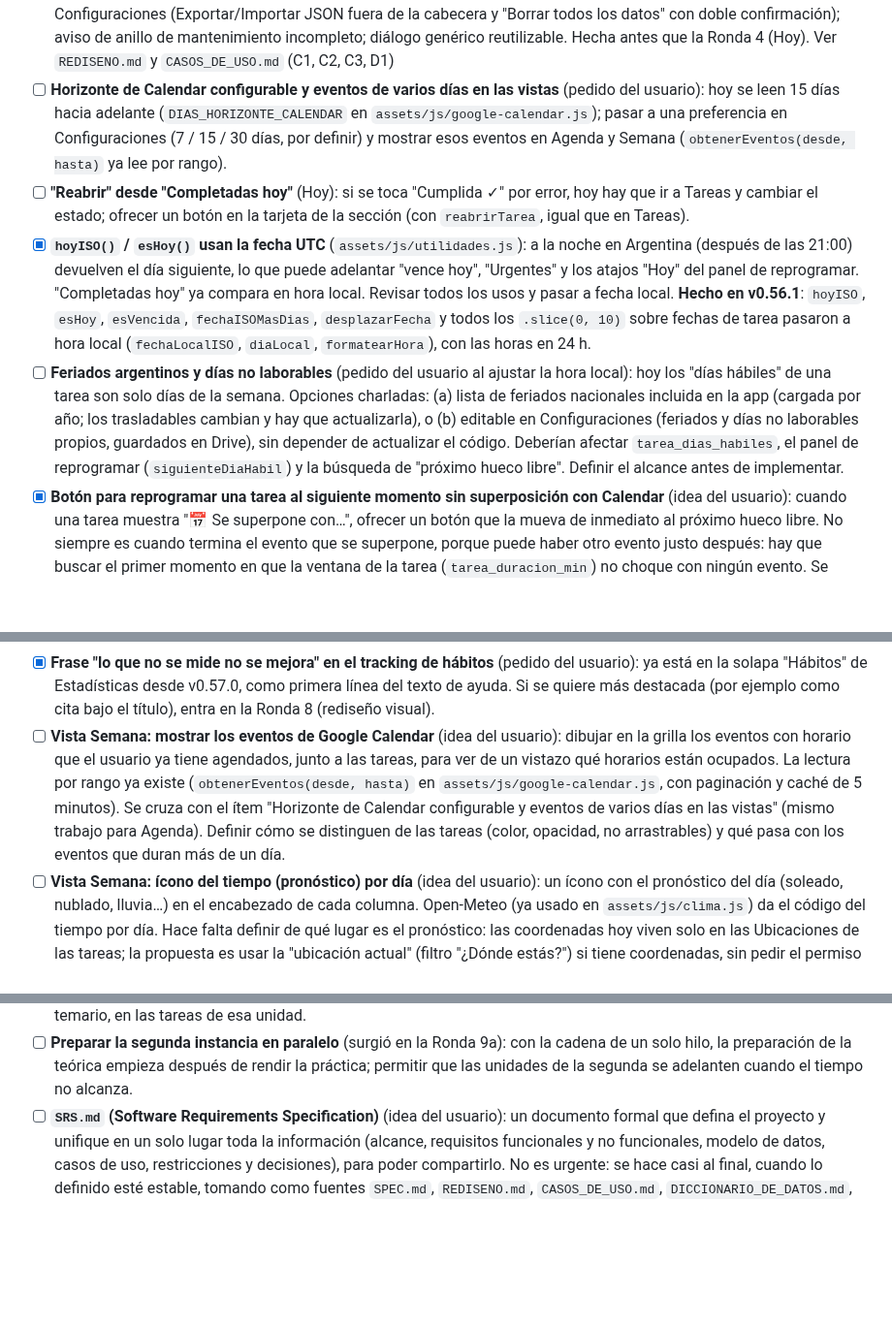
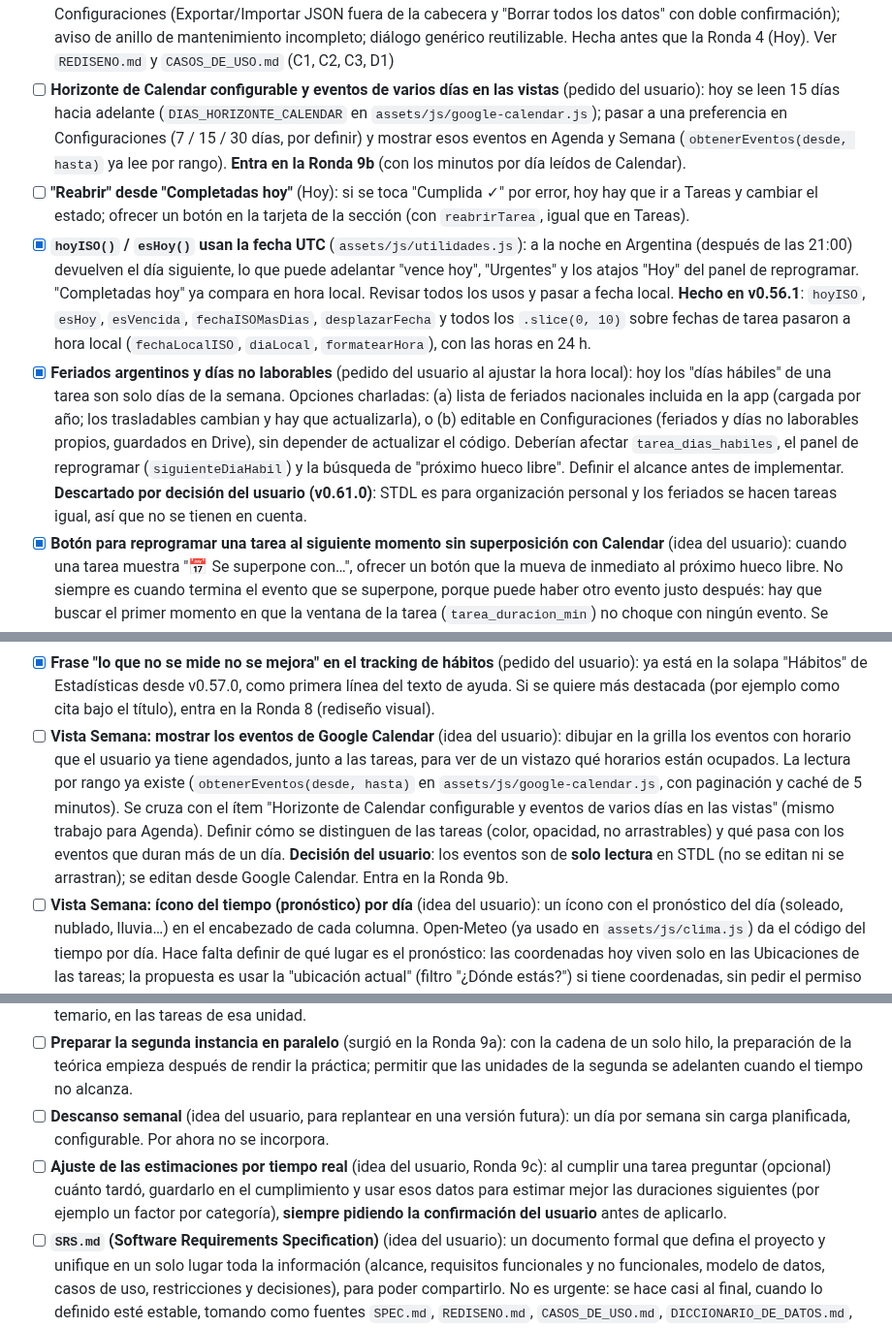
Before and after one commit to nicodiber/to-do-list, a Markdown page: BACKLOG.md, 3 parts joined by grey strips. Shown at 97% size. Rendered like a GitHub page; blank space fills up the shorter version.

```diff
--- a/BACKLOG.md
+++ b/BACKLOG.md
@@ -124,10 +124,10 @@ Todas las ideas del brainstorm original ([NOTAS_ORIGINALES.md](NOTAS_ORIGINALES.
 - [x] **Vista "Todas" renombrada a "Tabla"** (pedido del usuario, v0.53.2): `views/todas.view.js` → `views/tabla.view.js`, ruta `#/tabla` (la ruta vieja `#/todas` sigue llevando a la misma vista), para dejar claro que es la vista de tabla, ya que el Gantt también mostrará todas las tareas
 - [x] **Anillo de mantenimiento con tareas que no se repiten** (idea del usuario, validación de la Ronda 3; resuelto en v0.54.0): al guardar una tarea de mantenimiento con desencadenante, si hay tareas de la cadena que no son de mantenimiento, la app avisa y ofrece marcarlas con el mismo intervalo (nada cambia sin confirmar)
 - [x] **Ronda 5 del rediseño — ABMs y Configuraciones (v0.54.0)**: editar categorías (incluido el padre, sin ciclos), ubicaciones, metas y personas; crear con botón "＋ Nueva …" y ventana modal (los formularios en línea se quitaron), también desde el desplegable de la tarea; ayuda de formato de coordenadas y reparto de "lat, lon" pegado; vista Configuraciones (Exportar/Importar JSON fuera de la cabecera y "Borrar todos los datos" con doble confirmación); aviso de anillo de mantenimiento incompleto; diálogo genérico reutilizable. Hecha antes que la Ronda 4 (Hoy). Ver `REDISENO.md` y `CASOS_DE_USO.md` (C1, C2, C3, D1)
-- [ ] **Horizonte de Calendar configurable y eventos de varios días en las vistas** (pedido del usuario): hoy se leen 15 días hacia adelante (`DIAS_HORIZONTE_CALENDAR` en `assets/js/google-calendar.js`); pasar a una preferencia en Configuraciones (7 / 15 / 30 días, por definir) y mostrar esos eventos en Agenda y Semana (`obtenerEventos(desde, hasta)` ya lee por rango).
+- [ ] **Horizonte de Calendar configurable y eventos de varios días en las vistas** (pedido del usuario): hoy se leen 15 días hacia adelante (`DIAS_HORIZONTE_CALENDAR` en `assets/js/google-calendar.js`); pasar a una preferencia en Configuraciones (7 / 15 / 30 días, por definir) y mostrar esos eventos en Agenda y Semana (`obtenerEventos(desde, hasta)` ya lee por rango). **Entra en la Ronda 9b** (con los minutos por día leídos de Calendar).
 - [ ] **"Reabrir" desde "Completadas hoy"** (Hoy): si se toca "Cumplida ✓" por error, hoy hay que ir a Tareas y cambiar el estado; ofrecer un botón en la tarjeta de la sección (con `reabrirTarea`, igual que en Tareas).
 - [x] **`hoyISO()` / `esHoy()` usan la fecha UTC** (`assets/js/utilidades.js`): a la noche en Argentina (después de las 21:00) devuelven el día siguiente, lo que puede adelantar "vence hoy", "Urgentes" y los atajos "Hoy" del panel de reprogramar. "Completadas hoy" ya compara en hora local. Revisar todos los usos y pasar a fecha local. **Hecho en v0.56.1**: `hoyISO`, `esHoy`, `esVencida`, `fechaISOMasDias`, `desplazarFecha` y todos los `.slice(0, 10)` sobre fechas de tarea pasaron a hora local (`fechaLocalISO`, `diaLocal`, `formatearHora`), con las horas en 24 h.
-- [ ] **Feriados argentinos y días no laborables** (pedido del usuario al ajustar la hora local): hoy los "días hábiles" de una tarea son solo días de la semana. Opciones charladas: (a) lista de feriados nacionales incluida en la app (cargada por año; los trasladables cambian y hay que actualizarla), o (b) editable en Configuraciones (feriados y días no laborables propios, guardados en Drive), sin depender de actualizar el código. Deberían afectar `tarea_dias_habiles`, el panel de reprogramar (`siguienteDiaHabil`) y la búsqueda de "próximo hueco libre". Definir el alcance antes de implementar.
+- [x] **Feriados argentinos y días no laborables** (pedido del usuario al ajustar la hora local): hoy los "días hábiles" de una tarea son solo días de la semana. Opciones charladas: (a) lista de feriados nacionales incluida en la app (cargada por año; los trasladables cambian y hay que actualizarla), o (b) editable en Configuraciones (feriados y días no laborables propios, guardados en Drive), sin depender de actualizar el código. Deberían afectar `tarea_dias_habiles`, el panel de reprogramar (`siguienteDiaHabil`) y la búsqueda de "próximo hueco libre". Definir el alcance antes de implementar. **Descartado por decisión del usuario (v0.61.0)**: STDL es para organización personal y los feriados se hacen tareas igual, así que no se tienen en cuenta.
 - [x] **Botón para reprogramar una tarea al siguiente momento sin superposición con Calendar** (idea del usuario): cuando una tarea muestra "📅 Se superpone con…", ofrecer un botón que la mueva de inmediato al próximo hueco libre. No siempre es cuando termina el evento que se superpone, porque puede haber otro evento justo después: hay que buscar el primer momento en que la ventana de la tarea (`tarea_duracion_min`) no choque con ningún evento. Se cruza con el botón "Posponer" junto al aviso de solapamiento (Ronda 4) y requiere leer los eventos de los próximos días, no solo los de hoy **Hecho en v0.56.0**: botón "Al próximo hueco libre" junto al aviso, con `buscarHuecoLibre`; lee los próximos 15 días de Calendar y respeta una franja horaria configurable (Configuraciones), no solo hoy.
 - [x] **Tracking de hábitos dentro de "Estadísticas"** (idea del usuario): la vista ya se llama Estadísticas (v0.55.0) y el throughput muestra hecho + planificado; falta sumar el "tracking" con los mapas de calor del seguimiento de hábitos (ya definidos en `REDISENO.md`, Tablero/hábitos, sobre los registros de `Cumplimiento`) **Hecho en v0.57.0** (solapa "Hábitos" de Estadísticas, con matriz de hábitos y mapa por categoría, y solapa "Progreso por categoría"; ver `REDISENO.md`).
 - [x] **Vista Mejoras y notas de mejora accionables** (Ronda 6, v0.57.0): vista Mejoras con filtro Pendientes / Aplicadas / Todas, agrupada por tarea, con marcar aplicada, editar y eliminar; línea "💡 Mejora pendiente" en la tarjeta de Hoy de la tarea. Campo nuevo `mejora_aplicada`.
@@ -137,7 +137,7 @@ Todas las ideas del brainstorm original ([NOTAS_ORIGINALES.md](NOTAS_ORIGINALES.
 - [ ] **Refinar la semántica de "incumplido" del mapa de hábitos** (definida como v1): hoy los días no hábiles se marcan "no aplica" en lugar de quitar la columna del hábito, un hábito no diario solo marca el día del vencimiento, y el mapa por categoría no distingue tipos de tarea. Ajustar con uso real.
 - [ ] **Acciones de mejoras desde la tarjeta de Hoy**: hoy la línea "💡 Mejora pendiente" es solo informativa; sumarle "Marcar aplicada" sin salir de Hoy.
 - [x] **Frase "lo que no se mide no se mejora" en el tracking de hábitos** (pedido del usuario): ya está en la solapa "Hábitos" de Estadísticas desde v0.57.0, como primera línea del texto de ayuda. Si se quiere más destacada (por ejemplo como cita bajo el título), entra en la Ronda 8 (rediseño visual).
-- [ ] **Vista Semana: mostrar los eventos de Google Calendar** (idea del usuario): dibujar en la grilla los eventos con horario que el usuario ya tiene agendados, junto a las tareas, para ver de un vistazo qué horarios están ocupados. La lectura por rango ya existe (`obtenerEventos(desde, hasta)` en `assets/js/google-calendar.js`, con paginación y caché de 5 minutos). Se cruza con el ítem "Horizonte de Calendar configurable y eventos de varios días en las vistas" (mismo trabajo para Agenda). Definir cómo se distinguen de las tareas (color, opacidad, no arrastrables) y qué pasa con los eventos que duran más de un día.
+- [ ] **Vista Semana: mostrar los eventos de Google Calendar** (idea del usuario): dibujar en la grilla los eventos con horario que el usuario ya tiene agendados, junto a las tareas, para ver de un vistazo qué horarios están ocupados. La lectura por rango ya existe (`obtenerEventos(desde, hasta)` en `assets/js/google-calendar.js`, con paginación y caché de 5 minutos). Se cruza con el ítem "Horizonte de Calendar configurable y eventos de varios días en las vistas" (mismo trabajo para Agenda). Definir cómo se distinguen de las tareas (color, opacidad, no arrastrables) y qué pasa con los eventos que duran más de un día. **Decisión del usuario**: los eventos son de **solo lectura** en STDL (no se editan ni se arrastran); se editan desde Google Calendar. Entra en la Ronda 9b.
 - [ ] **Vista Semana: ícono del tiempo (pronóstico) por día** (idea del usuario): un ícono con el pronóstico del día (soleado, nublado, lluvia…) en el encabezado de cada columna. Open-Meteo (ya usado en `assets/js/clima.js`) da el código del tiempo por día. Hace falta definir de qué lugar es el pronóstico: las coordenadas hoy viven solo en las Ubicaciones de las tareas; la propuesta es usar la "ubicación actual" (filtro "¿Dónde estás?") si tiene coordenadas, sin pedir el permiso de ubicación del navegador ni usar OpenStreetMap (decisión previa del usuario).
 - [ ] **Vista Semana: filtro para ver la salida y la puesta del sol de cada día** (idea del usuario): un interruptor que muestra en cada día los horarios del amanecer y del atardecer (Open-Meteo los entrega por día, `sunrise` y `sunset`), por ejemplo como marcas en la grilla de horas. Mismo lugar de referencia que el ícono del tiempo.
 - [ ] **Vista Semana: fondos en degradé por hora y por día para temperatura o probabilidad de lluvia** (idea del usuario): filtros que pintan detrás de las tareas (capa de fondo, por debajo de los bloques) un degradé de color por cada hora de cada día que indique la **temperatura** o la **probabilidad de lluvia** (Open-Meteo entrega ambos por hora: `temperature_2m` y `precipitation_probability`; el pronóstico gratuito llega a 16 días, así que la semana entra completa). Un solo filtro activo a la vez (ninguno · temperatura · lluvia), con leyenda de la escala. Cuidar que los colores no tapen la lectura de las tareas ni dependan solo del color (modo claro y oscuro).
@@ -158,6 +158,8 @@ Todas las ideas del brainstorm original ([NOTAS_ORIGINALES.md](NOTAS_ORIGINALES.
 - [ ] **Recalcular la preparación de un examen si cambia su fecha** (surgió en la Ronda 9a): hoy las tareas generadas conservan las fechas con que se crearon; si el examen se mueve, hay que reprogramarlas a mano (el hábito de repaso sí se ajusta solo).
 - [ ] **Enlace de RemNote por unidad** (surgió en la Ronda 9a): hoy hay un enlace por examen; sería útil uno por unidad del temario, en las tareas de esa unidad.
 - [ ] **Preparar la segunda instancia en paralelo** (surgió en la Ronda 9a): con la cadena de un solo hilo, la preparación de la teórica empieza después de rendir la práctica; permitir que las unidades de la segunda se adelanten cuando el tiempo no alcanza.
+- [ ] **Descanso semanal** (idea del usuario, para replantear en una versión futura): un día por semana sin carga planificada, configurable. Por ahora no se incorpora.
+- [ ] **Ajuste de las estimaciones por tiempo real** (idea del usuario, Ronda 9c): al cumplir una tarea preguntar (opcional) cuánto tardó, guardarlo en el cumplimiento y usar esos datos para estimar mejor las duraciones siguientes (por ejemplo un factor por categoría), **siempre pidiendo la confirmación del usuario** antes de aplicarlo.
 - [ ] **`SRS.md` (Software Requirements Specification)** (idea del usuario): un documento formal que defina el proyecto y unifique en un solo lugar toda la información (alcance, requisitos funcionales y no funcionales, modelo de datos, casos de uso, restricciones y decisiones), para poder compartirlo. No es urgente: se hace casi al final, cuando lo definido esté estable, tomando como fuentes `SPEC.md`, `REDISENO.md`, `CASOS_DE_USO.md`, `DICCIONARIO_DE_DATOS.md`, `PROCESOS_AUTOMATICOS.md` y `REGLAS_DE_PRIORIDAD.md`.
 - [ ] **Hoja de ruta a v1.0.0** (decisión del usuario): **no se cargan tareas reales hasta la v1.0.0**. Primero se cierran las rondas definidas y los puntos imprescindibles del backlog, y se prueba todo con datos falsos; recién con todo cumplido, probado y validado se pasa a la v1.0.0, se cargan los datos reales y se descubren mejoras con el uso. A partir de la v1.0.0 el usuario quiere compartir el proyecto con amigos y familiares para recibir feedback. **Imprescindibles (confirmados en v0.60.0)**: la **Ronda 9** (hábitos temporales, plantilla de examen y época de exámenes; ver `REDISENO.md`), la **planificación realista** (reparto por minutos disponibles por día, feriados y días no laborables, horizonte de Calendar configurable), los **extras** (ideas de la vista Semana, micrófono, calendario "memento mori") y lo necesario para compartir: **seguimiento de uso** (analítica con Google Apps Script), **solicitud de acceso**, **feedback al desarrollador**, política de **privacidad y términos** y **limpieza de datos personales** (ver los ítems de arriba). El primer uso guiado para gente nueva no se marcó como imprescindible.
 - [x] **Rediseño de pestañas y de la vista Tareas** (pedidos del usuario; hecho en v0.55.0): ver `REDISENO.md` y el CHANGELOG. Pendiente de esa lista: el tracking de hábitos dentro de Estadísticas
```
Also changed, not shown: REDISENO.md (+29 -9 lines).
